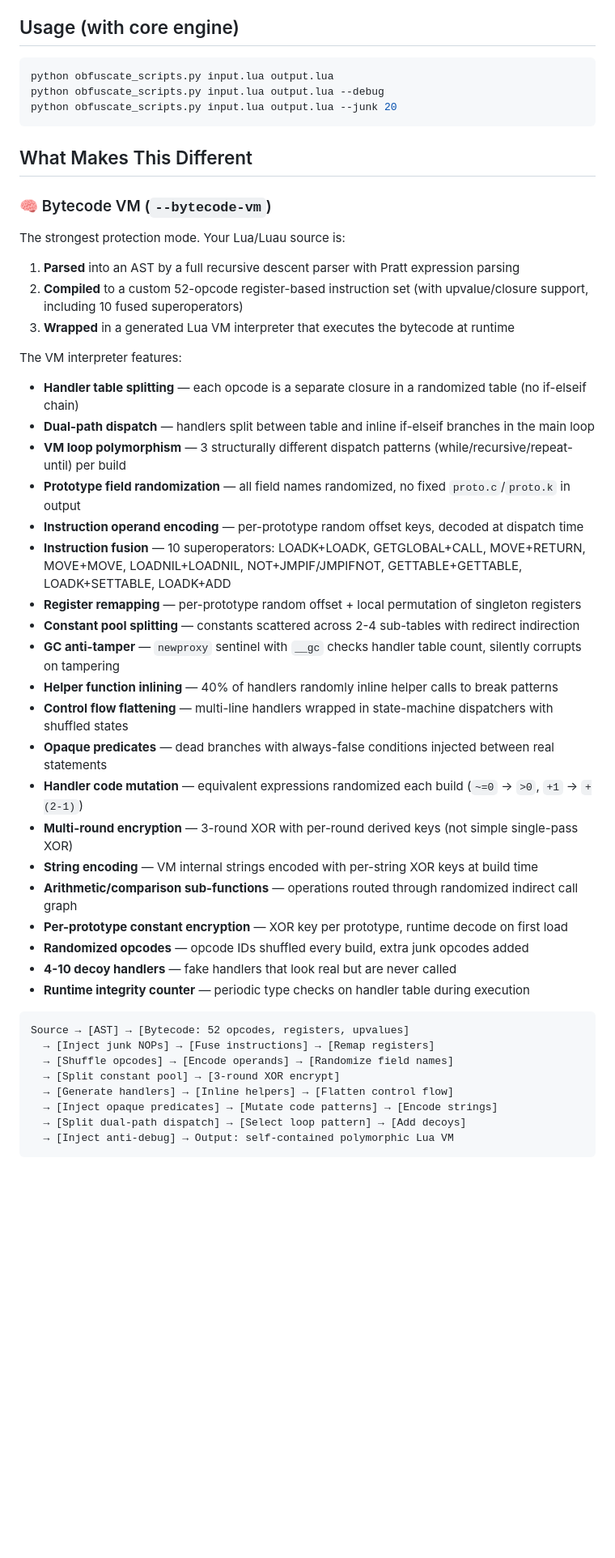
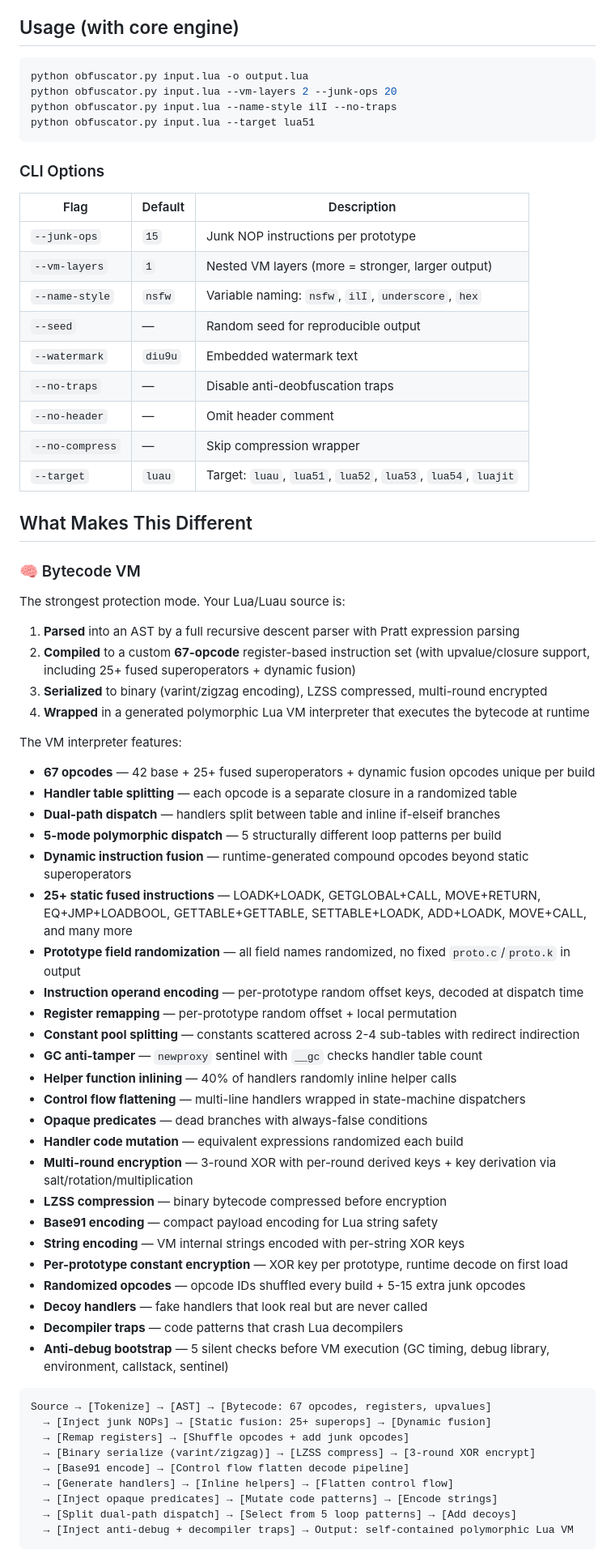
Before and after one commit to gary60182007/diu9u-obfuscator, a Markdown page: README.md, the part around one of its changes. Shown at 81% size. Rendered like a GitHub page; blank space fills up the shorter version.

Commit message:
Update README to v6.0 — 67 opcodes, 25+ fused instructions, 5 dispatch modes

````diff
--- a/README.md
+++ b/README.md
@@ -68,49 +64,70 @@ For access to the core engine, join: **[discord.gg/BzDz9bmKDP](https://discord.g
 ## Usage (with core engine)
 
 ```bash
-python obfuscate_scripts.py input.lua output.lua
-python obfuscate_scripts.py input.lua output.lua --debug
-python obfuscate_scripts.py input.lua output.lua --junk 20
+python obfuscator.py input.lua -o output.lua
+python obfuscator.py input.lua --vm-layers 2 --junk-ops 20
+python obfuscator.py input.lua --name-style ilI --no-traps
+python obfuscator.py input.lua --target lua51
 ```
+
+### CLI Options
+
+| Flag | Default | Description |
+|------|---------|-------------|
+| `--junk-ops` | `15` | Junk NOP instructions per prototype |
+| `--vm-layers` | `1` | Nested VM layers (more = stronger, larger output) |
+| `--name-style` | `nsfw` | Variable naming: `nsfw`, `ilI`, `underscore`, `hex` |
+| `--seed` | — | Random seed for reproducible output |
+| `--watermark` | `diu9u` | Embedded watermark text |
+| `--no-traps` | — | Disable anti-deobfuscation traps |
+| `--no-header` | — | Omit header comment |
+| `--no-compress` | — | Skip compression wrapper |
+| `--target` | `luau` | Target: `luau`, `lua51`, `lua52`, `lua53`, `lua54`, `luajit` |
 
 ## What Makes This Different
 
-### 🧠 Bytecode VM (`--bytecode-vm`)
+### 🧠 Bytecode VM
 The strongest protection mode. Your Lua/Luau source is:
 1. **Parsed** into an AST by a full recursive descent parser with Pratt expression parsing
-2. **Compiled** to a custom 52-opcode register-based instruction set (with upvalue/closure support, including 10 fused superoperators)
-3. **Wrapped** in a generated Lua VM interpreter that executes the bytecode at runtime
+2. **Compiled** to a custom **67-opcode** register-based instruction set (with upvalue/closure support, including 25+ fused superoperators + dynamic fusion)
+3. **Serialized** to binary (varint/zigzag encoding), LZSS compressed, multi-round encrypted
+4. **Wrapped** in a generated polymorphic Lua VM interpreter that executes the bytecode at runtime
 
 The VM interpreter features:
-- **Handler table splitting** — each opcode is a separate closure in a randomized table (no if-elseif chain)
-- **Dual-path dispatch** — handlers split between table and inline if-elseif branches in the main loop
-- **VM loop polymorphism** — 3 structurally different dispatch patterns (while/recursive/repeat-until) per build
+- **67 opcodes** — 42 base + 25+ fused superoperators + dynamic fusion opcodes unique per build
+- **Handler table splitting** — each opcode is a separate closure in a randomized table
+- **Dual-path dispatch** — handlers split between table and inline if-elseif branches
+- **5-mode polymorphic dispatch** — 5 structurally different loop patterns per build
+- **Dynamic instruction fusion** — runtime-generated compound opcodes beyond static superoperators
+- **25+ static fused instructions** — LOADK+LOADK, GETGLOBAL+CALL, MOVE+RETURN, EQ+JMP+LOADBOOL, GETTABLE+GETTABLE, SETTABLE+LOADK, ADD+LOADK, MOVE+CALL, and many more
 - **Prototype field randomization** — all field names randomized, no fixed `proto.c`/`proto.k` in output
 - **Instruction operand encoding** — per-prototype random offset keys, decoded at dispatch time
-- **Instruction fusion** — 10 superoperators: LOADK+LOADK, GETGLOBAL+CALL, MOVE+RETURN, MOVE+MOVE, LOADNIL+LOADNIL, NOT+JMPIF/JMPIFNOT, GETTABLE+GETTABLE, LOADK+SETTABLE, LOADK+ADD
-- **Register remapping** — per-prototype random offset + local permutation of singleton registers
+- **Register remapping** — per-prototype random offset + local permutation
 - **Constant pool splitting** — constants scattered across 2-4 sub-tables with redirect indirection
-- **GC anti-tamper** — `newproxy` sentinel with `__gc` checks handler table count, silently corrupts on tampering
-- **Helper function inlining** — 40% of handlers randomly inline helper calls to break patterns
-- **Control flow flattening** — multi-line handlers wrapped in state-machine dispatchers with shuffled states
-- **Opaque predicates** — dead branches with always-false conditions injected between real statements
-- **Handler code mutation** — equivalent expressions randomized each build (`~=0` → `>0`, `+1` → `+(2-1)`)
-- **Multi-round encryption** — 3-round XOR with per-round derived keys (not simple single-pass XOR)
-- **String encoding** — VM internal strings encoded with per-string XOR keys at build time
-- **Arithmetic/comparison sub-functions** — operations routed through randomized indirect call graph
+- **GC anti-tamper** — `newproxy` sentinel with `__gc` checks handler table count
+- **Helper function inlining** — 40% of handlers randomly inline helper calls
+- **Control flow flattening** — multi-line handlers wrapped in state-machine dispatchers
+- **Opaque predicates** — dead branches with always-false conditions
+- **Handler code mutation** — equivalent expressions randomized each build
+- **Multi-round encryption** — 3-round XOR with per-round derived keys + key derivation via salt/rotation/multiplication
+- **LZSS compression** — binary bytecode compressed before encryption
+- **Base91 encoding** — compact payload encoding for Lua string safety
+- **String encoding** — VM internal strings encoded with per-string XOR keys
 - **Per-prototype constant encryption** — XOR key per prototype, runtime decode on first load
-- **Randomized opcodes** — opcode IDs shuffled every build, extra junk opcodes added
-- **4-10 decoy handlers** — fake handlers that look real but are never called
-- **Runtime integrity counter** — periodic type checks on handler table during execution
+- **Randomized opcodes** — opcode IDs shuffled every build + 5-15 extra junk opcodes
+- **Decoy handlers** — fake handlers that look real but are never called
+- **Decompiler traps** — code patterns that crash Lua decompilers
+- **Anti-debug bootstrap** — 5 silent checks before VM execution (GC timing, debug library, environment, callstack, sentinel)
 
 ```
-Source → [AST] → [Bytecode: 52 opcodes, registers, upvalues]
-  → [Inject junk NOPs] → [Fuse instructions] → [Remap registers]
-  → [Shuffle opcodes] → [Encode operands] → [Randomize field names]
-  → [Split constant pool] → [3-round XOR encrypt]
+Source → [Tokenize] → [AST] → [Bytecode: 67 opcodes, registers, upvalues]
+  → [Inject junk NOPs] → [Static fusion: 25+ superops] → [Dynamic fusion]
+  → [Remap registers] → [Shuffle opcodes + add junk opcodes]
+  → [Binary serialize (varint/zigzag)] → [LZSS compress] → [3-round XOR encrypt]
+  → [Base91 encode] → [Control flow flatten decode pipeline]
   → [Generate handlers] → [Inline helpers] → [Flatten control flow]
   → [Inject opaque predicates] → [Mutate code patterns] → [Encode strings]
-  → [Split dual-path dispatch] → [Select loop pattern] → [Add decoys]
-  → [Inject anti-debug] → Output: self-contained polymorphic Lua VM
+  → [Split dual-path dispatch] → [Select from 5 loop patterns] → [Add decoys]
+  → [Inject anti-debug + decompiler traps] → Output: self-contained polymorphic Lua VM
 ```
 
````
Also changed, not shown: other parts of README.md (+116 -243 lines).
